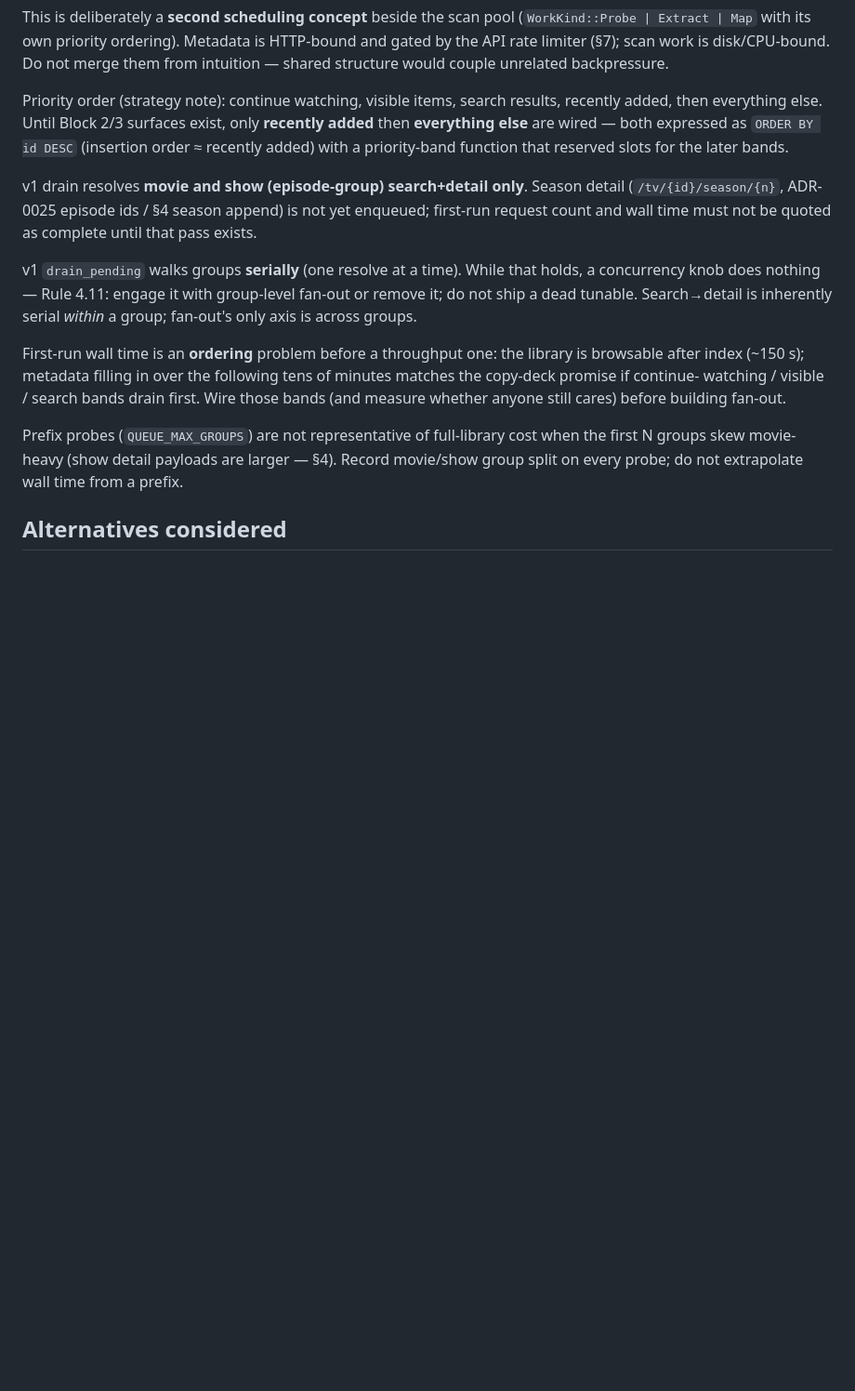
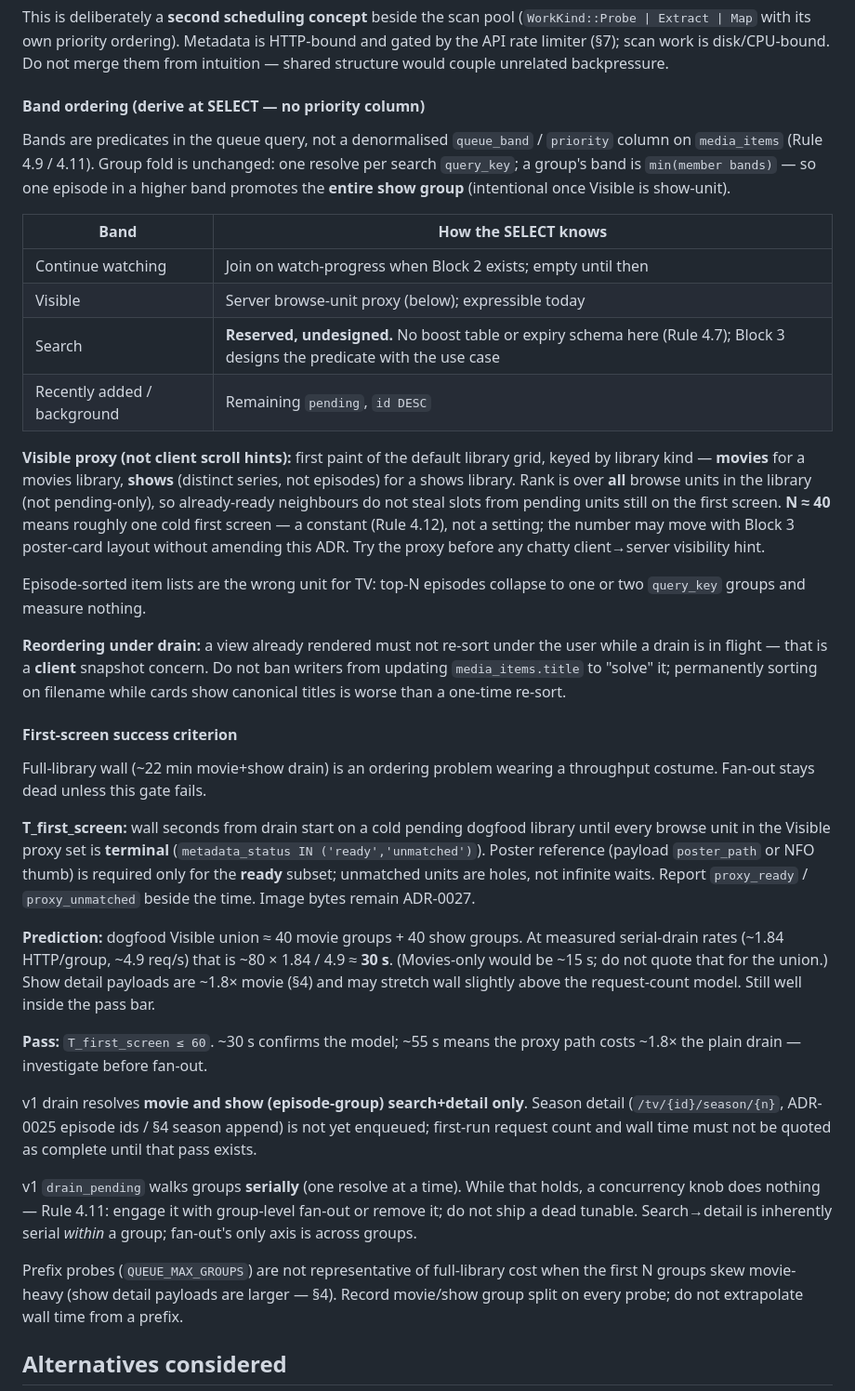
Before and after one commit to nightjar-tv/nightjar, a Markdown page: docs/adr/0026-metadata-pipeline.md, the part around one of its changes. Shown at 93% size. Rendered like a GitHub page; blank space fills up the shorter version.

Commit message:
docs(adr-0026): settle queue band shape and first-screen gate
Derive bands at SELECT (no priority column); Visible is top-N browse
units (movies / shows) with a ~30s T_first_screen prediction and terminal
ready|unmatched criterion. Search stays undesigned; re-sort under drain
is a client snapshot, not a writer title ban.

```diff
--- a/docs/adr/0026-metadata-pipeline.md
+++ b/docs/adr/0026-metadata-pipeline.md
@@ -282,11 +282,62 @@ is HTTP-bound and gated by the API rate limiter (§7); scan work is
 disk/CPU-bound. Do not merge them from intuition — shared structure would
 couple unrelated backpressure.
 
-Priority order (strategy note): continue watching, visible items, search
-results, recently added, then everything else. Until Block 2/3 surfaces
-exist, only **recently added** then **everything else** are wired — both
-expressed as `ORDER BY id DESC` (insertion order ≈ recently added) with a
-priority-band function that reserved slots for the later bands.
+#### Band ordering (derive at SELECT — no priority column)
+
+Bands are predicates in the queue query, not a denormalised
+`queue_band` / `priority` column on `media_items` (Rule 4.9 / 4.11).
+Group fold is unchanged: one resolve per search `query_key`; a group's
+band is `min(member bands)` — so one episode in a higher band promotes
+the **entire show group** (intentional once Visible is show-unit).
+
+| Band | How the SELECT knows |
+|---|---|
+| Continue watching | Join on watch-progress when Block 2 exists; empty until then |
+| Visible | Server browse-unit proxy (below); expressible today |
+| Search | **Reserved, undesigned.** No boost table or expiry schema here (Rule 4.7); Block 3 designs the predicate with the use case |
+| Recently added / background | Remaining `pending`, `id DESC` |
+
+**Visible proxy (not client scroll hints):** first paint of the default
+library grid, keyed by library kind — **movies** for a movies library,
+**shows** (distinct series, not episodes) for a shows library. Rank is
+over **all** browse units in the library (not pending-only), so
+already-ready neighbours do not steal slots from pending units still on
+the first screen. **N ≈ 40** means roughly one cold first screen — a
+constant (Rule 4.12), not a setting; the number may move with Block 3
+poster-card layout without amending this ADR. Try the proxy before any
+chatty client→server visibility hint.
+
+Episode-sorted item lists are the wrong unit for TV: top-N episodes
+collapse to one or two `query_key` groups and measure nothing.
+
+**Reordering under drain:** a view already rendered must not re-sort
+under the user while a drain is in flight — that is a **client**
+snapshot concern. Do not ban writers from updating `media_items.title`
+to "solve" it; permanently sorting on filename while cards show canonical
+titles is worse than a one-time re-sort.
+
+#### First-screen success criterion
+
+Full-library wall (~22 min movie+show drain) is an ordering problem
+wearing a throughput costume. Fan-out stays dead unless this gate fails.
+
+**T_first_screen:** wall seconds from drain start on a cold pending
+dogfood library until every browse unit in the Visible proxy set is
+**terminal** (`metadata_status IN ('ready','unmatched')`). Poster
+reference (payload `poster_path` or NFO thumb) is required only for the
+**ready** subset; unmatched units are holes, not infinite waits. Report
+`proxy_ready` / `proxy_unmatched` beside the time. Image bytes remain
+ADR-0027.
+
+**Prediction:** dogfood Visible union ≈ 40 movie groups + 40 show groups.
+At measured serial-drain rates (~1.84 HTTP/group, ~4.9 req/s) that is
+~80 × 1.84 / 4.9 ≈ **30 s**. (Movies-only would be ~15 s; do not quote
+that for the union.) Show detail payloads are ~1.8× movie (§4) and may
+stretch wall slightly above the request-count model. Still well inside
+the pass bar.
+
+**Pass:** `T_first_screen ≤ 60`. ~30 s confirms the model; ~55 s means
+the proxy path costs ~1.8× the plain drain — investigate before fan-out.
 
 v1 drain resolves **movie and show (episode-group) search+detail only**.
 Season detail (`/tv/{id}/season/{n}`, ADR-0025 episode ids / §4 season
@@ -297,12 +348,6 @@ v1 `drain_pending` walks groups **serially** (one resolve at a time). While
 that holds, a concurrency knob does nothing — Rule 4.11: engage it with
 group-level fan-out or remove it; do not ship a dead tunable. Search→detail
 is inherently serial *within* a group; fan-out's only axis is across groups.
-
-First-run wall time is an **ordering** problem before a throughput one: the
-library is browsable after index (~150 s); metadata filling in over the
-following tens of minutes matches the copy-deck promise if continue-
-watching / visible / search bands drain first. Wire those bands (and
-measure whether anyone still cares) before building fan-out.
 
 Prefix probes (`QUEUE_MAX_GROUPS`) are not representative of full-library
 cost when the first N groups skew movie-heavy (show detail payloads are
```
Also changed, not shown: other parts of docs/adr/0026-metadata-pipeline.md (+22 -0 lines).
